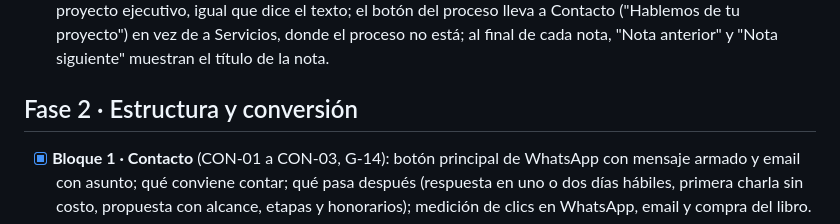
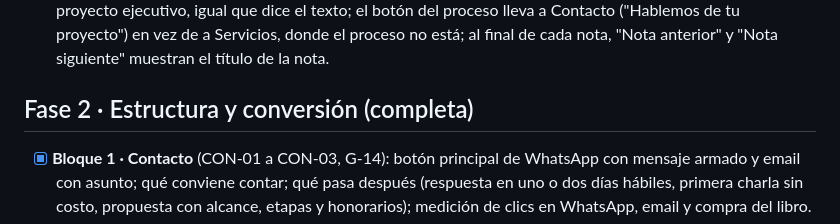
Before and after one commit to aarcardini/arar.uy, a Markdown page: docs/plan-de-mejoras.md, the part around one of its changes. GitHub-like rendering.

Commit message:
Plan de mejoras: Fase 2 completa
Co-Authored-By: Claude Opus 5.5 <noreply@anthropic.com>
Claude-Session: https://claude.ai/code/session_013124dgHTov3B6FfVbjAg74

```diff
--- a/docs/plan-de-mejoras.md
+++ b/docs/plan-de-mejoras.md
@@ -47,7 +47,7 @@ capturas antes/después y se publica en `main` solo después de aprobarlo.
   a Servicios, donde el proceso no está; al final de cada nota, "Nota anterior" y "Nota siguiente" muestran el
   título de la nota.
 
-## Fase 2 · Estructura y conversión
+## Fase 2 · Estructura y conversión (completa)
 
 - [x] **Bloque 1 · Contacto** (CON-01 a CON-03, G-14): botón principal de WhatsApp con mensaje armado y email
   con asunto; qué conviene contar; qué pasa después (respuesta en uno o dos días hábiles, primera charla sin
```
Also changed, not shown: other parts of docs/plan-de-mejoras.md (+1 -1 lines).
